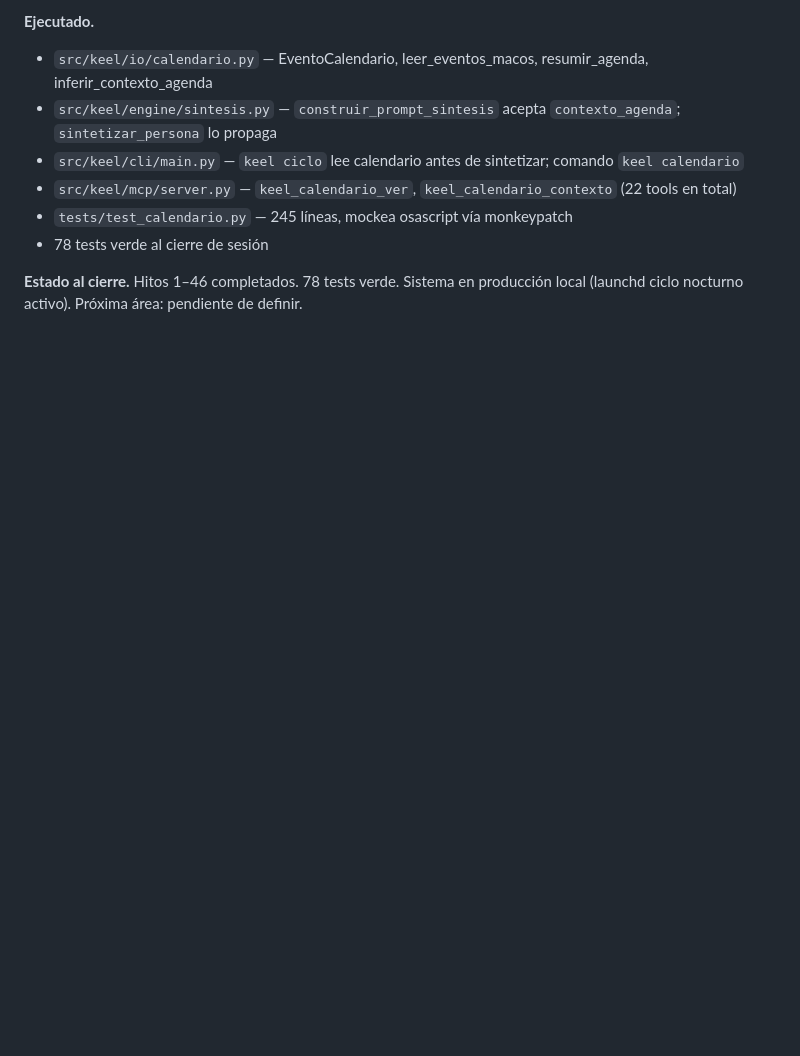
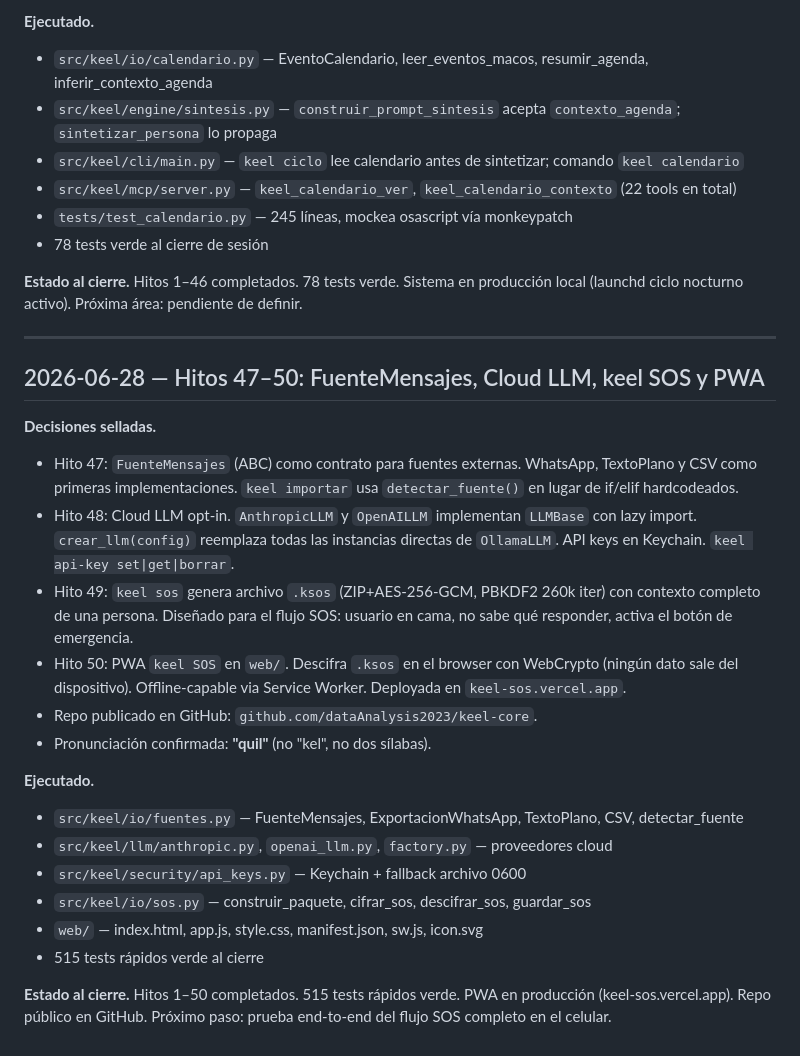
Before and after one commit to dataAnalysis2023/keel-core, a Markdown page: ESTADO.md, the part around the change. Drawn GitHub-style; blank space fills up the shorter version.

Commit message:
docs: registro sesión 2026-06-28, Hitos 47-50

```diff
--- a/ESTADO.md
+++ b/ESTADO.md
@@ -55,3 +55,25 @@ estado: activo
 - 78 tests verde al cierre de sesión
 
 **Estado al cierre.** Hitos 1–46 completados. 78 tests verde. Sistema en producción local (launchd ciclo nocturno activo). Próxima área: pendiente de definir.
+
+---
+
+## 2026-06-28 — Hitos 47–50: FuenteMensajes, Cloud LLM, keel SOS y PWA
+
+**Decisiones selladas.**
+- Hito 47: `FuenteMensajes` (ABC) como contrato para fuentes externas. WhatsApp, TextoPlano y CSV como primeras implementaciones. `keel importar` usa `detectar_fuente()` en lugar de if/elif hardcodeados.
+- Hito 48: Cloud LLM opt-in. `AnthropicLLM` y `OpenAILLM` implementan `LLMBase` con lazy import. `crear_llm(config)` reemplaza todas las instancias directas de `OllamaLLM`. API keys en Keychain. `keel api-key set|get|borrar`.
+- Hito 49: `keel sos` genera archivo `.ksos` (ZIP+AES-256-GCM, PBKDF2 260k iter) con contexto completo de una persona. Diseñado para el flujo SOS: usuario en cama, no sabe qué responder, activa el botón de emergencia.
+- Hito 50: PWA `keel SOS` en `web/`. Descifra `.ksos` en el browser con WebCrypto (ningún dato sale del dispositivo). Offline-capable via Service Worker. Deployada en `keel-sos.vercel.app`.
+- Repo publicado en GitHub: `github.com/dataAnalysis2023/keel-core`.
+- Pronunciación confirmada: **"quil"** (no "kel", no dos sílabas).
+
+**Ejecutado.**
+- `src/keel/io/fuentes.py` — FuenteMensajes, ExportacionWhatsApp, TextoPlano, CSV, detectar_fuente
+- `src/keel/llm/anthropic.py`, `openai_llm.py`, `factory.py` — proveedores cloud
+- `src/keel/security/api_keys.py` — Keychain + fallback archivo 0600
+- `src/keel/io/sos.py` — construir_paquete, cifrar_sos, descifrar_sos, guardar_sos
+- `web/` — index.html, app.js, style.css, manifest.json, sw.js, icon.svg
+- 515 tests rápidos verde al cierre
+
+**Estado al cierre.** Hitos 1–50 completados. 515 tests rápidos verde. PWA en producción (keel-sos.vercel.app). Repo público en GitHub. Próximo paso: prueba end-to-end del flujo SOS completo en el celular.
```
